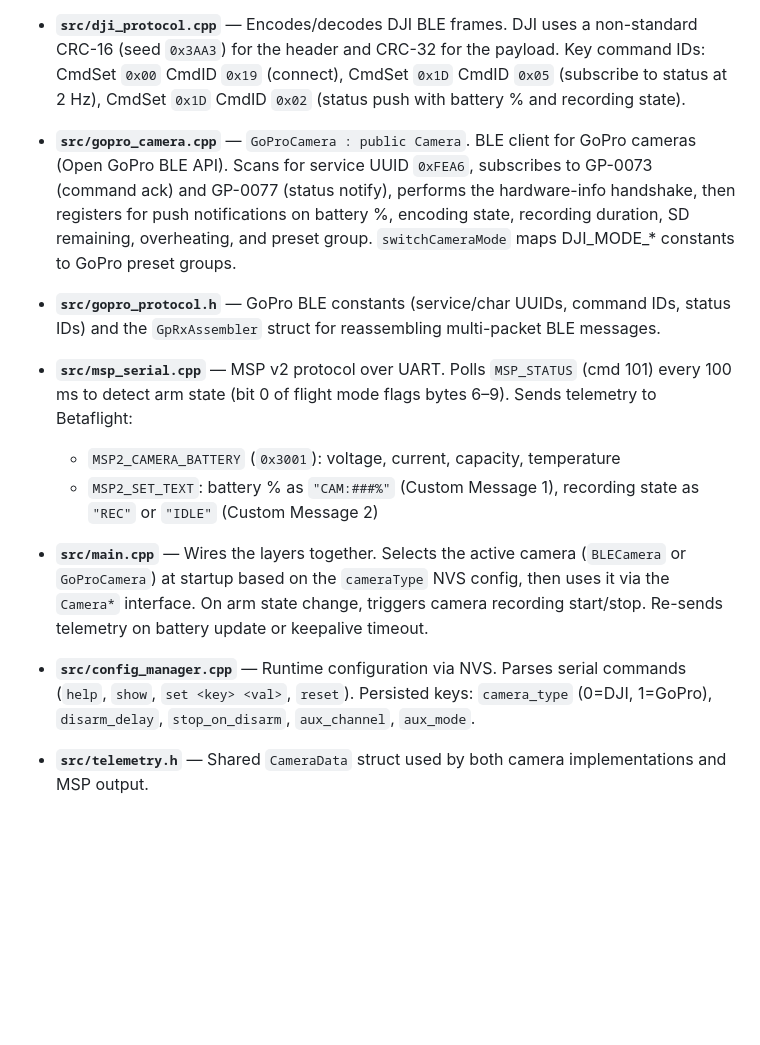
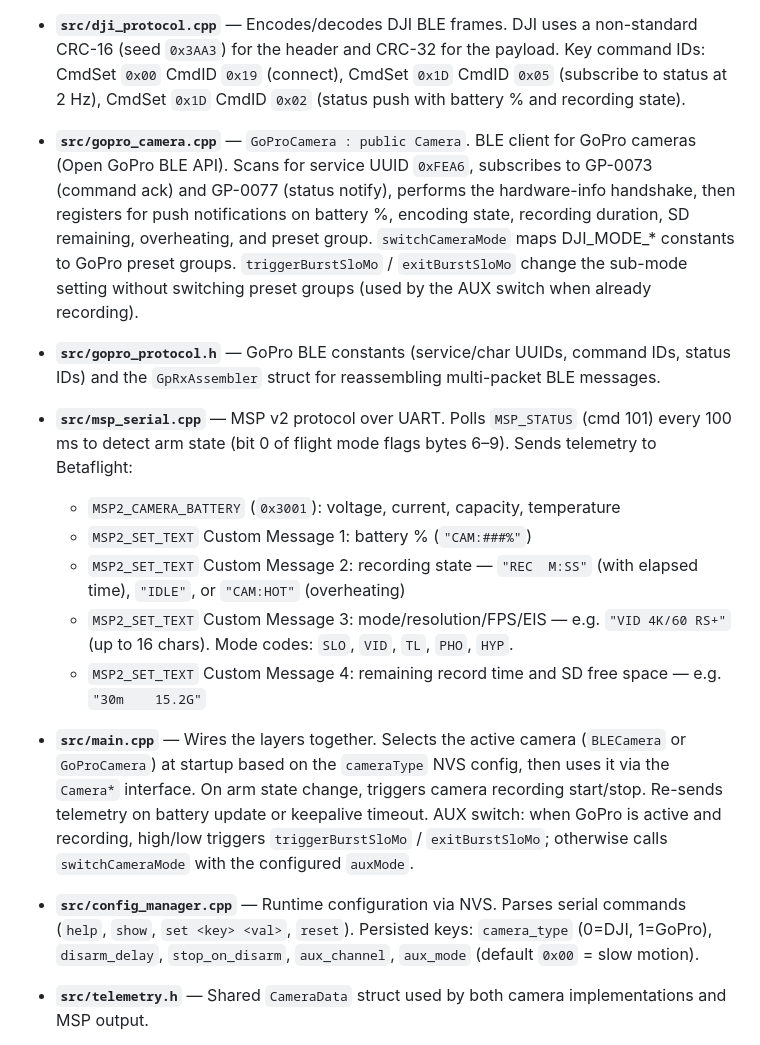
Before and after one commit to sheeprine/freeclinker, a Markdown page: CLAUDE.md, the part around the change. Drawn GitHub-style; blank space fills up the shorter version.

```diff
--- a/CLAUDE.md
+++ b/CLAUDE.md
@@ -31,17 +31,20 @@ DJI Action / GoPro Camera ←—BLE—→ ESP32 ←—MSP Serial—→ Betafligh
 
 - **`src/dji_protocol.cpp`** — Encodes/decodes DJI BLE frames. DJI uses a non-standard CRC-16 (seed `0x3AA3`) for the header and CRC-32 for the payload. Key command IDs: CmdSet `0x00` CmdID `0x19` (connect), CmdSet `0x1D` CmdID `0x05` (subscribe to status at 2 Hz), CmdSet `0x1D` CmdID `0x02` (status push with battery % and recording state).
 
-- **`src/gopro_camera.cpp`** — `GoProCamera : public Camera`. BLE client for GoPro cameras (Open GoPro BLE API). Scans for service UUID `0xFEA6`, subscribes to GP-0073 (command ack) and GP-0077 (status notify), performs the hardware-info handshake, then registers for push notifications on battery %, encoding state, recording duration, SD remaining, overheating, and preset group. `switchCameraMode` maps DJI_MODE_* constants to GoPro preset groups.
+- **`src/gopro_camera.cpp`** — `GoProCamera : public Camera`. BLE client for GoPro cameras (Open GoPro BLE API). Scans for service UUID `0xFEA6`, subscribes to GP-0073 (command ack) and GP-0077 (status notify), performs the hardware-info handshake, then registers for push notifications on battery %, encoding state, recording duration, SD remaining, overheating, and preset group. `switchCameraMode` maps DJI_MODE_* constants to GoPro preset groups. `triggerBurstSloMo` / `exitBurstSloMo` change the sub-mode setting without switching preset groups (used by the AUX switch when already recording).
 
 - **`src/gopro_protocol.h`** — GoPro BLE constants (service/char UUIDs, command IDs, status IDs) and the `GpRxAssembler` struct for reassembling multi-packet BLE messages.
 
 - **`src/msp_serial.cpp`** — MSP v2 protocol over UART. Polls `MSP_STATUS` (cmd 101) every 100 ms to detect arm state (bit 0 of flight mode flags bytes 6–9). Sends telemetry to Betaflight:
   - `MSP2_CAMERA_BATTERY` (`0x3001`): voltage, current, capacity, temperature
-  - `MSP2_SET_TEXT`: battery % as `"CAM:###%"` (Custom Message 1), recording state as `"REC"` or `"IDLE"` (Custom Message 2)
+  - `MSP2_SET_TEXT` Custom Message 1: battery % (`"CAM:###%"`)
+  - `MSP2_SET_TEXT` Custom Message 2: recording state — `"REC  M:SS"` (with elapsed time), `"IDLE"`, or `"CAM:HOT"` (overheating)
+  - `MSP2_SET_TEXT` Custom Message 3: mode/resolution/FPS/EIS — e.g. `"VID 4K/60 RS+"` (up to 16 chars). Mode codes: `SLO`, `VID`, `TL`, `PHO`, `HYP`.
+  - `MSP2_SET_TEXT` Custom Message 4: remaining record time and SD free space — e.g. `"30m    15.2G"`
 
-- **`src/main.cpp`** — Wires the layers together. Selects the active camera (`BLECamera` or `GoProCamera`) at startup based on the `cameraType` NVS config, then uses it via the `Camera*` interface. On arm state change, triggers camera recording start/stop. Re-sends telemetry on battery update or keepalive timeout.
+- **`src/main.cpp`** — Wires the layers together. Selects the active camera (`BLECamera` or `GoProCamera`) at startup based on the `cameraType` NVS config, then uses it via the `Camera*` interface. On arm state change, triggers camera recording start/stop. Re-sends telemetry on battery update or keepalive timeout. AUX switch: when GoPro is active and recording, high/low triggers `triggerBurstSloMo` / `exitBurstSloMo`; otherwise calls `switchCameraMode` with the configured `auxMode`.
 
-- **`src/config_manager.cpp`** — Runtime configuration via NVS. Parses serial commands (`help`, `show`, `set <key> <val>`, `reset`). Persisted keys: `camera_type` (0=DJI, 1=GoPro), `disarm_delay`, `stop_on_disarm`, `aux_channel`, `aux_mode`.
+- **`src/config_manager.cpp`** — Runtime configuration via NVS. Parses serial commands (`help`, `show`, `set <key> <val>`, `reset`). Persisted keys: `camera_type` (0=DJI, 1=GoPro), `disarm_delay`, `stop_on_disarm`, `aux_channel`, `aux_mode` (default `0x00` = slow motion).
 
 - **`src/telemetry.h`** — Shared `CameraData` struct used by both camera implementations and MSP output.
 
```
Also changed, not shown: README.md (+4 -2 lines).
